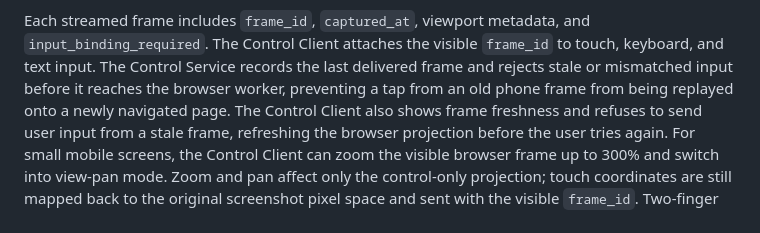
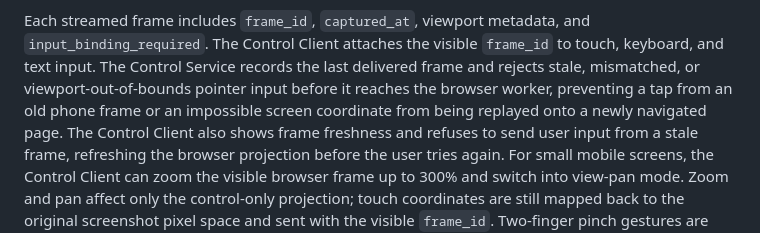
Before and after one commit to OmniDoer/omnidoer.github.io, a Markdown page: human-takeover.md, the part around the change. Drawn GitHub-style.

```diff
--- a/human-takeover.md
+++ b/human-takeover.md
@@ -22,9 +22,10 @@ Playwright mouse/keyboard input.
 Each streamed frame includes `frame_id`, `captured_at`, viewport metadata, and
 `input_binding_required`. The Control Client attaches the visible `frame_id` to
 touch, keyboard, and text input. The Control Service records the last delivered
-frame and rejects stale or mismatched input before it reaches the browser
-worker, preventing a tap from an old phone frame from being replayed onto a
-newly navigated page.
+frame and rejects stale, mismatched, or viewport-out-of-bounds pointer input
+before it reaches the browser worker, preventing a tap from an old phone frame
+or an impossible screen coordinate from being replayed onto a newly navigated
+page.
 The Control Client also shows frame freshness and refuses to send user input
 from a stale frame, refreshing the browser projection before the user tries
 again.
```
Also changed, not shown: control-client.md (+2 -0 lines), control-service-cloud.md (+3 -1 lines).
